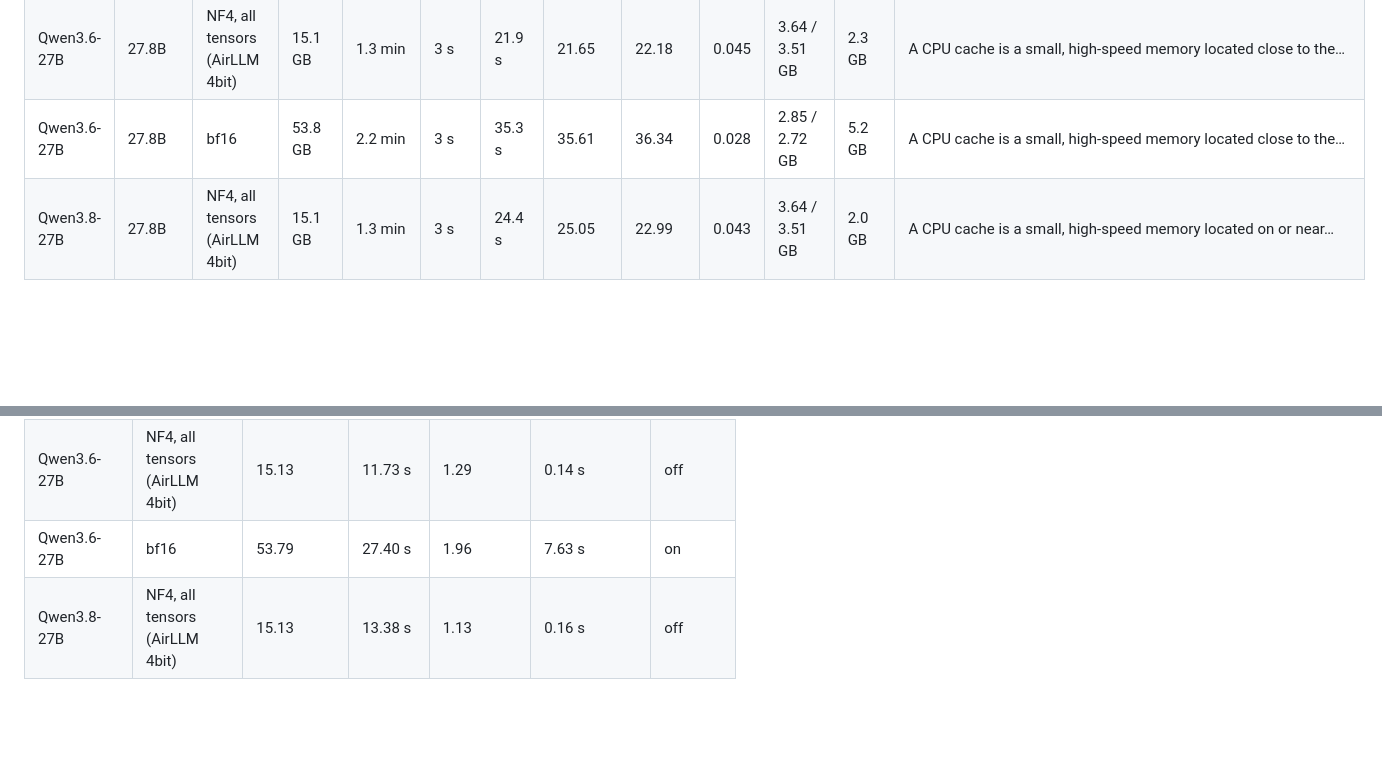
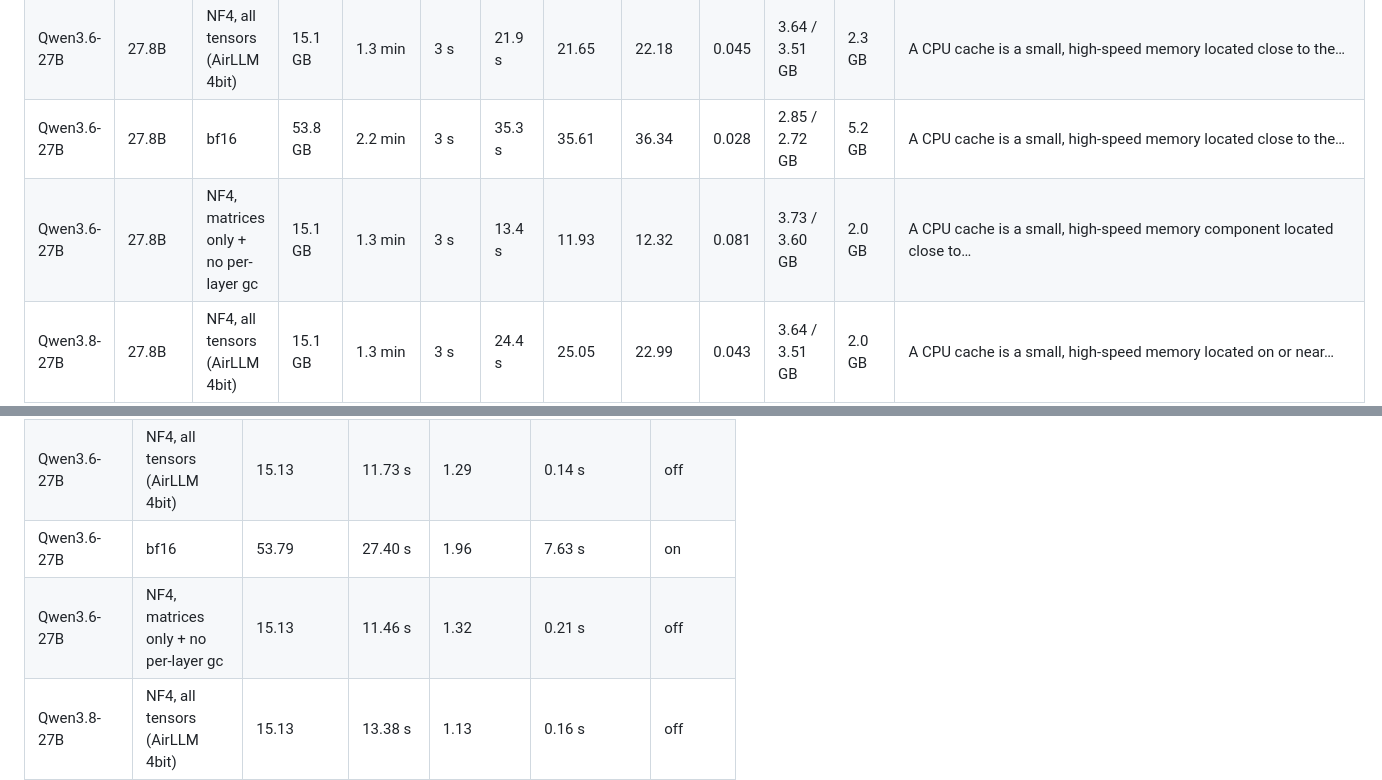
Before and after one commit to hannan72/airllm-benchmarks, a Markdown page: results/SUMMARY.md, 2 parts joined by grey strips. GitHub-like rendering; blank space fills up the shorter version.

```diff
--- a/results/SUMMARY.md
+++ b/results/SUMMARY.md
@@ -68,6 +68,7 @@ NVIDIA GeForce RTX 2070 with Max-Q Design (8.16 GB, sm_75, bf16 native: False)
 | gemma-4-26B-A4B-it | 25.8B MoE (4B act.) | NF4, matrices only + no per-layer gc | 14.2 GB | 1.7 min (lazy split) | 5 s | 10.9 s | 2.44 | 2.65 | 0.378 | 4.44 / 4.31 GB | 2.1 GB | A CPU cache works as a high-speed, small-capacity memory buffer located |
 | Qwen3.6-27B | 27.8B | NF4, all tensors (AirLLM 4bit) | 15.1 GB | 1.3 min | 3 s | 21.9 s | 21.65 | 22.18 | 0.045 | 3.64 / 3.51 GB | 2.3 GB | A CPU cache is a small, high-speed memory located close to the… |
 | Qwen3.6-27B | 27.8B | bf16 | 53.8 GB | 2.2 min | 3 s | 35.3 s | 35.61 | 36.34 | 0.028 | 2.85 / 2.72 GB | 5.2 GB | A CPU cache is a small, high-speed memory located close to the… |
+| Qwen3.6-27B | 27.8B | NF4, matrices only + no per-layer gc | 15.1 GB | 1.3 min | 3 s | 13.4 s | 11.93 | 12.32 | 0.081 | 3.73 / 3.60 GB | 2.0 GB | A CPU cache is a small, high-speed memory component located close to… |
 | Qwen3.8-27B | 27.8B | NF4, all tensors (AirLLM 4bit) | 15.1 GB | 1.3 min | 3 s | 24.4 s | 25.05 | 22.99 | 0.043 | 3.64 / 3.51 GB | 2.0 GB | A CPU cache is a small, high-speed memory located on or near… |
 | Qwen3.8-27B | 27.8B | bf16 | 53.8 GB | 2.1 min | 3 s | 35.3 s | 39.97 | 42.04 | 0.024 | 2.85 / 2.72 GB | 5.1 GB | A CPU cache is a small, high-speed memory located on or near… |
 | Qwen3.8-27B | 27.8B | NF4, matrices only + no per-layer gc | 15.1 GB | 1.2 min | 3 s | 13.2 s | 11.95 | 12.31 | 0.081 | 3.73 / 3.60 GB | 2.0 GB | A CPU cache is a small, high-speed memory located on or near… |
@@ -95,6 +96,7 @@ I/O breakdown (cold run):
 | gemma-4-26B-A4B-it | NF4, matrices only + no per-layer gc | 13.78 | 2.50 s | 5.51 | 0.13 s | off |
 | Qwen3.6-27B | NF4, all tensors (AirLLM 4bit) | 15.13 | 11.73 s | 1.29 | 0.14 s | off |
 | Qwen3.6-27B | bf16 | 53.79 | 27.40 s | 1.96 | 7.63 s | on |
+| Qwen3.6-27B | NF4, matrices only + no per-layer gc | 15.13 | 11.46 s | 1.32 | 0.21 s | off |
 | Qwen3.8-27B | NF4, all tensors (AirLLM 4bit) | 15.13 | 13.38 s | 1.13 | 0.16 s | off |
 | Qwen3.8-27B | bf16 | 53.79 | 30.68 s | 1.75 | 8.40 s | on |
 | Qwen3.8-27B | NF4, matrices only + no per-layer gc | 15.13 | 11.46 s | 1.32 | 0.21 s | off |
```
Also changed, not shown: README.md (+5 -2 lines), results/speed.png, 1 other file.
